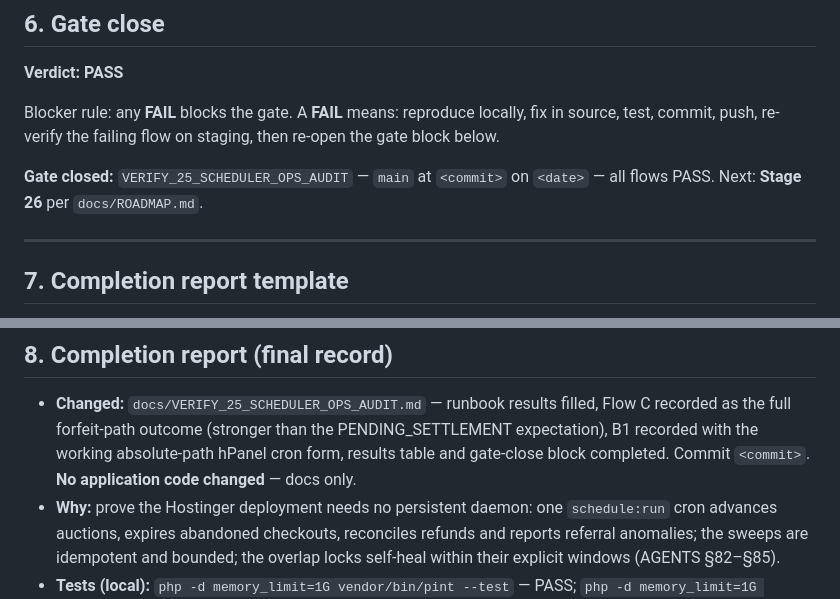
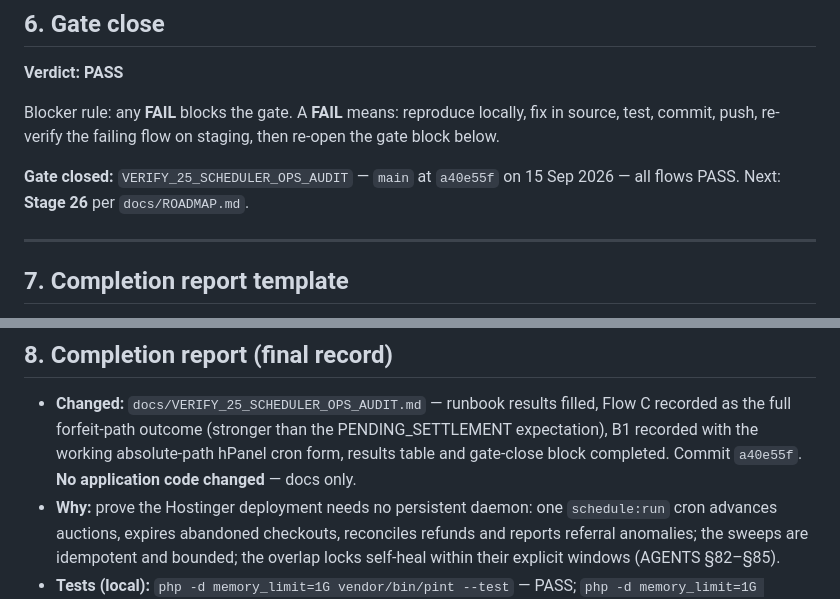
Before and after one commit to majcreatives/as-is-commerce, a Markdown page: docs/VERIFY_25_SCHEDULER_OPS_AUDIT.md, 2 parts joined by grey strips. Rendered like a GitHub page.

Commit message:
Stage 25 — pin gate-close commit in completion report

```diff
--- a/docs/VERIFY_25_SCHEDULER_OPS_AUDIT.md
+++ b/docs/VERIFY_25_SCHEDULER_OPS_AUDIT.md
@@ -578,7 +578,7 @@ fix in source, test, commit, push, re-verify the failing flow on staging, then
 re-open the gate block below.
 
 **Gate closed:** `VERIFY_25_SCHEDULER_OPS_AUDIT` — `main` at
-`<commit>` on `<date>` — all flows PASS. Next: **Stage 26** per `docs/ROADMAP.md`.
+`a40e55f` on 15 Sep 2026 — all flows PASS. Next: **Stage 26** per `docs/ROADMAP.md`.
 
 ---
 
@@ -606,7 +606,7 @@ When the flow finishes, the final commit records:
   Flow C recorded as the full forfeit-path outcome (stronger than the
   PENDING_SETTLEMENT expectation), B1 recorded with the working absolute-path
   hPanel cron form, results table and gate-close block completed. Commit
-  `<commit>`. **No application code changed** — docs only.
+  `a40e55f`. **No application code changed** — docs only.
 - **Why:** prove the Hostinger deployment needs no persistent daemon: one
   `schedule:run` cron advances auctions, expires abandoned checkouts, reconciles
   refunds and reports referral anomalies; the sweeps are idempotent and bounded;
```
